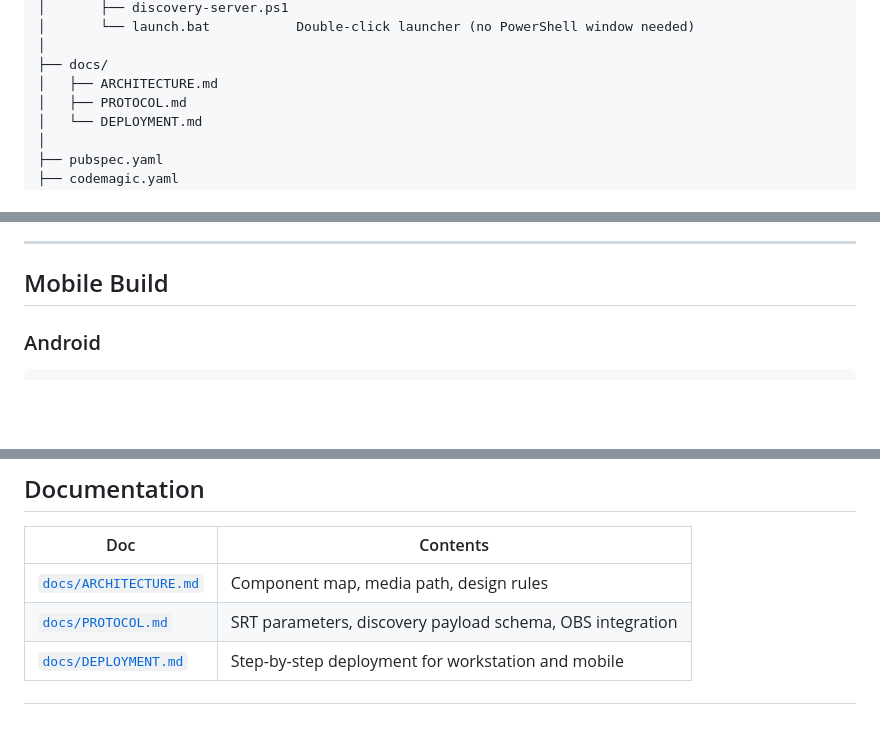
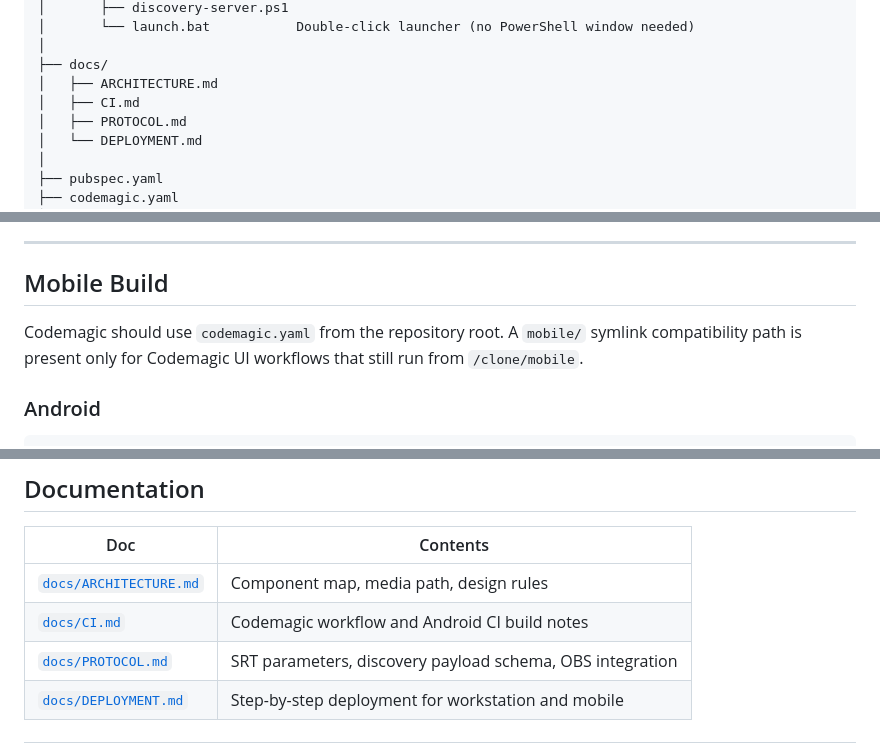
Before and after one commit to viniciustome61/project-o-stream, a Markdown page: README.md, 3 parts joined by grey strips. Drawn GitHub-style; blank space fills up the shorter version.

Commit message:
docs: document Codemagic build layout

````diff
--- a/README.md
+++ b/README.md
@@ -118,6 +118,7 @@ project-o-stream/                ← Flutter project root (pubspec.yaml here)
 │
 ├── docs/
 │   ├── ARCHITECTURE.md
+│   ├── CI.md
 │   ├── PROTOCOL.md
 │   └── DEPLOYMENT.md
 │
@@ -293,6 +294,10 @@ Additional toggles per session:
 
 ## Mobile Build
 
+Codemagic should use `codemagic.yaml` from the repository root. A `mobile/`
+symlink compatibility path is present only for Codemagic UI workflows that still
+run from `/clone/mobile`.
+
 ### Android
 
 ```powershell
@@ -385,6 +390,7 @@ Requirements on the target machine: **Tailscale** + **ffmpeg in PATH** (or ffmpe
 | Doc                                           | Contents                                                  |
 | --------------------------------------------- | --------------------------------------------------------- |
 | [`docs/ARCHITECTURE.md`](docs/ARCHITECTURE.md) | Component map, media path, design rules                   |
+| [`docs/CI.md`](docs/CI.md)                     | Codemagic workflow and Android CI build notes             |
 | [`docs/PROTOCOL.md`](docs/PROTOCOL.md)         | SRT parameters, discovery payload schema, OBS integration |
 | [`docs/DEPLOYMENT.md`](docs/DEPLOYMENT.md)     | Step-by-step deployment for workstation and mobile        |
 
````
Also changed, not shown: docs/CI.md (added, +34 -0 lines).
